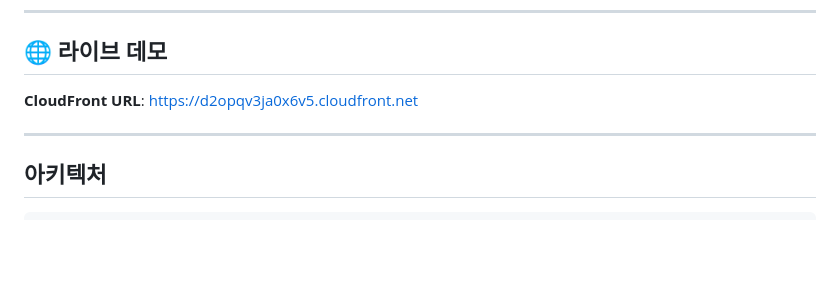
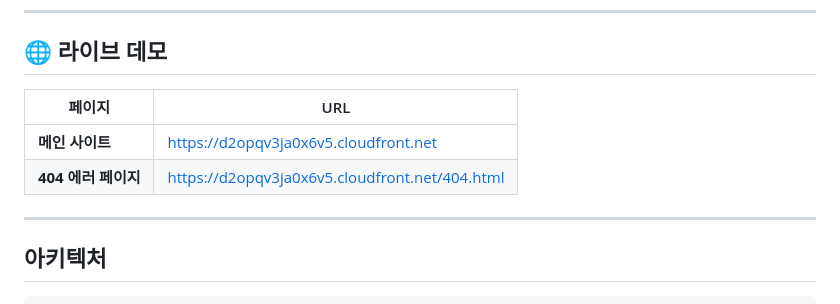
Before and after one commit to dev-sl0xw/nextjs-portfolio-cdk, a Markdown page: README.ko.md, the part around the change. GitHub-like rendering; blank space fills up the shorter version.

```diff
--- a/README.ko.md
+++ b/README.ko.md
@@ -74,7 +74,10 @@
 
 ## 🌐 라이브 데모
 
-**CloudFront URL**: [https://d2opqv3ja0x6v5.cloudfront.net](https://d2opqv3ja0x6v5.cloudfront.net)
+| 페이지 | URL |
+| --- | --- |
+| **메인 사이트** | [https://d2opqv3ja0x6v5.cloudfront.net](https://d2opqv3ja0x6v5.cloudfront.net) |
+| **404 에러 페이지** | [https://d2opqv3ja0x6v5.cloudfront.net/404.html](https://d2opqv3ja0x6v5.cloudfront.net/404.html) |
 
 ---
 
```
Also changed, not shown: README.md (+4 -1 lines).
